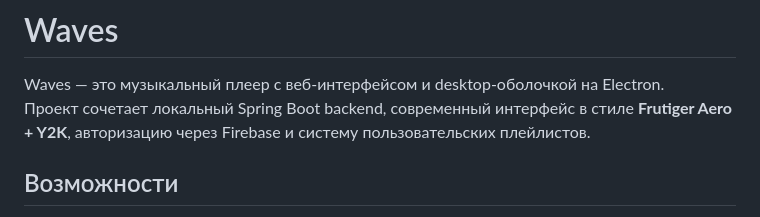
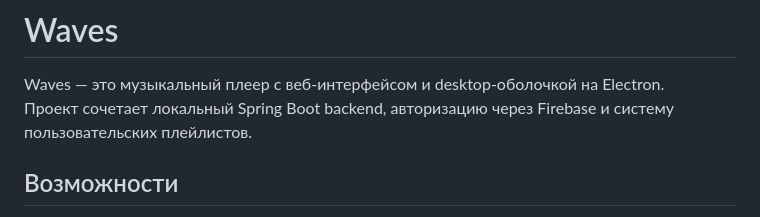
Before and after one commit to walterkaine0/NeoWaves, a Markdown page: README.md, the part around the change. GitHub-like rendering.

```diff
--- a/README.md
+++ b/README.md
@@ -1,7 +1,7 @@
 # Waves
 
 Waves — это музыкальный плеер с веб-интерфейсом и desktop-оболочкой на Electron.
-Проект сочетает локальный Spring Boot backend, современный интерфейс в стиле **Frutiger Aero + Y2K**, авторизацию через Firebase и систему пользовательских плейлистов.
+Проект сочетает локальный Spring Boot backend, авторизацию через Firebase и систему пользовательских плейлистов.
 
 ## Возможности
 
```
